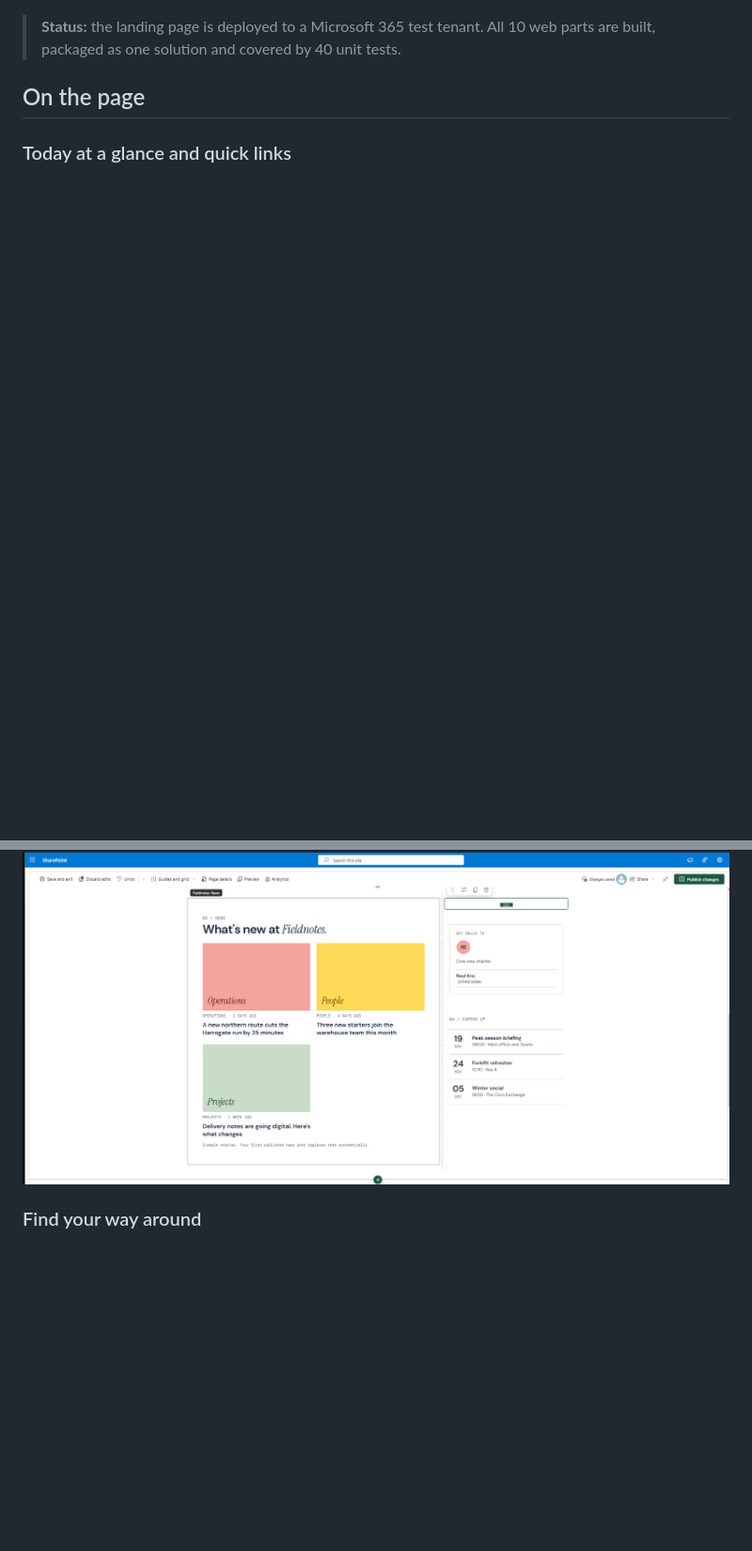
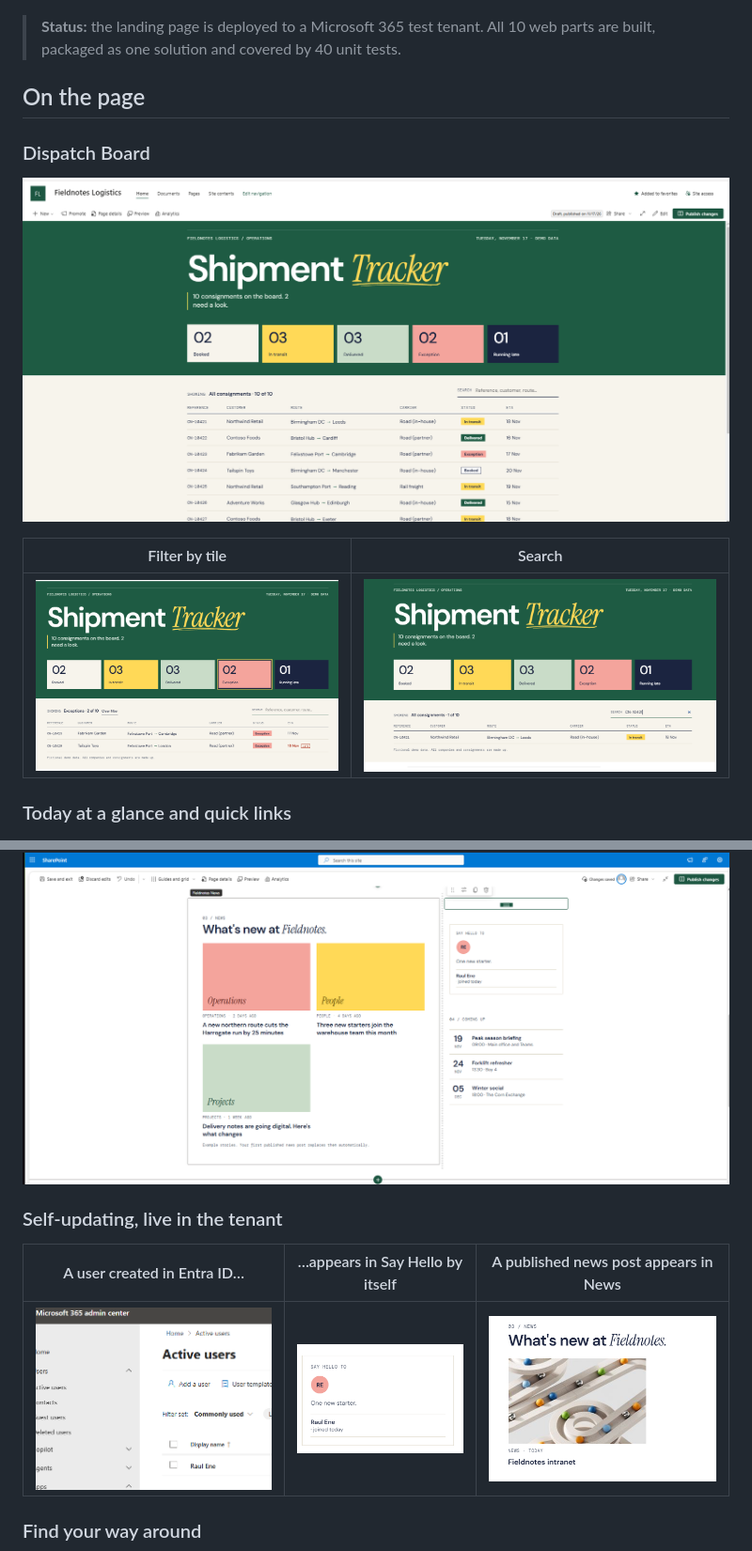
Before and after one commit to raulene-git/spfx-logistics-hub, a Markdown page: README.md, 2 parts joined by grey strips. Shown at 94% size. GitHub-like rendering; pictures changed too: docs/images/dispatch-board-filter.png (added), docs/images/dispatch-board-search.png (added), docs/images/dispatch-board.png (added); blank space fills up the shorter version.

Commit message:
Add Dispatch Board, Entra and live news screenshots to the README

```diff
--- a/README.md
+++ b/README.md
@@ -14,6 +14,14 @@ The intranet landing page for **Fieldnotes Logistics**, a fictional haulage and
 
 ## On the page
 
+### Dispatch Board
+
+![The Dispatch Board: a green band with a large "Shipment Tracker" title, five coloured status tiles and a table of ten consignments on cream](docs/images/dispatch-board.png)
+
+| Filter by tile | Search |
+| --- | --- |
+| ![The Exception tile selected, showing 2 of 10 consignments, one flagged LATE in red](docs/images/dispatch-board-filter.png) | ![Searching for CN-10421 narrows the table to 1 of 10](docs/images/dispatch-board-search.png) |
+
 ### Today at a glance and quick links
 
 ![Board Snapshot showing booked, in transit and delivered counts with a navy card for the consignment that needs a look, above a row of quick link tiles](docs/images/board-snapshot-quick-links.png)
@@ -21,6 +29,12 @@ The intranet landing page for **Fieldnotes Logistics**, a fictional haulage and
 ### News, new starters and dates
 
 ![News web part with three stories and topic thumbnails, next to Say Hello with a new starter and Coming Up with three dates](docs/images/news-say-hello-coming-up.png)
+
+### Self-updating, live in the tenant
+
+| A user created in Entra ID… | …appears in Say Hello by itself | A published news post appears in News |
+| --- | --- | --- |
+| ![Microsoft 365 admin centre, Active users, with one user listed](docs/images/entra-active-users.png) | ![Say Hello reading "One new starter" with the new user, joined today](docs/images/say-hello-entra.png) | ![The News web part showing a real published post with its banner image, dated today](docs/images/news-live-post.png) |
 
 ### Find your way around
 
```
